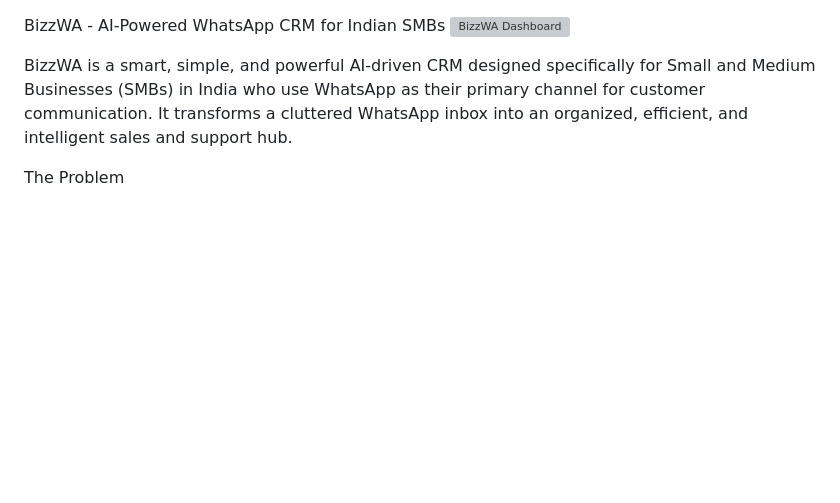
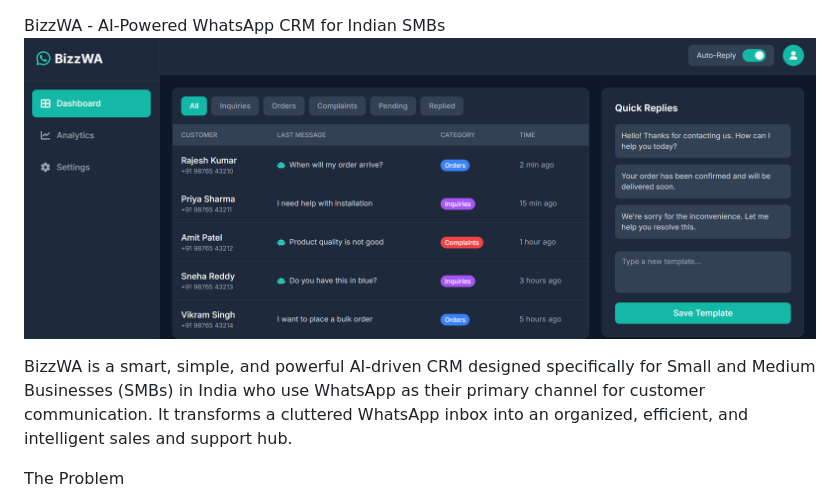
Before and after one commit to shruthitamaraana/BizzWA, a Markdown page: README.md, the part around the change. Rendered like a GitHub page; blank space fills up the shorter version; grey boxes are pictures that could not be loaded.

```diff
--- a/README.md
+++ b/README.md
@@ -1,5 +1,6 @@
 BizzWA - AI-Powered WhatsApp CRM for Indian SMBs
-![BizzWA Dashboard](assets/bizzwa-dashboard.png)
+![BizzWA Dashboard](https://github.com/shruthitamaraana/BizzWA/blob/main/assests/bizzwa-dashboard.png?raw=true)
+
 
 
 BizzWA is a smart, simple, and powerful AI-driven CRM designed specifically for Small and Medium Businesses (SMBs) in India who use WhatsApp as their primary channel for customer communication. It transforms a cluttered WhatsApp inbox into an organized, efficient, and intelligent sales and support hub.
```
